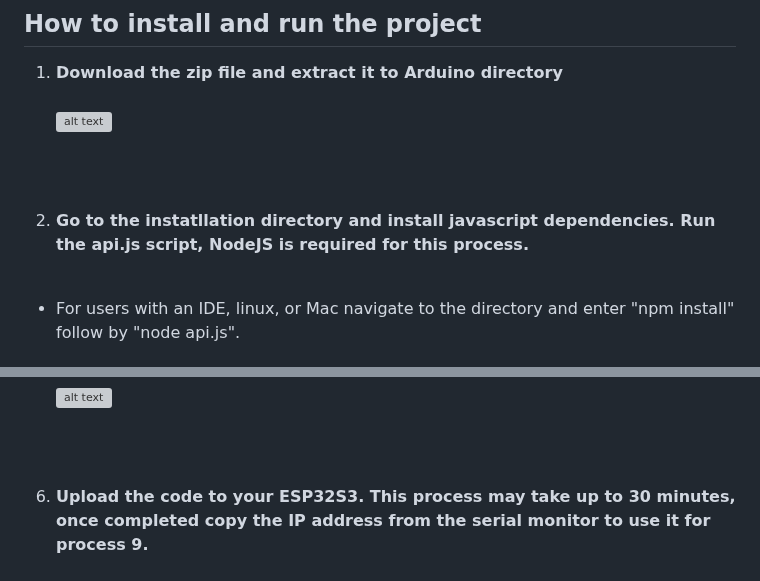
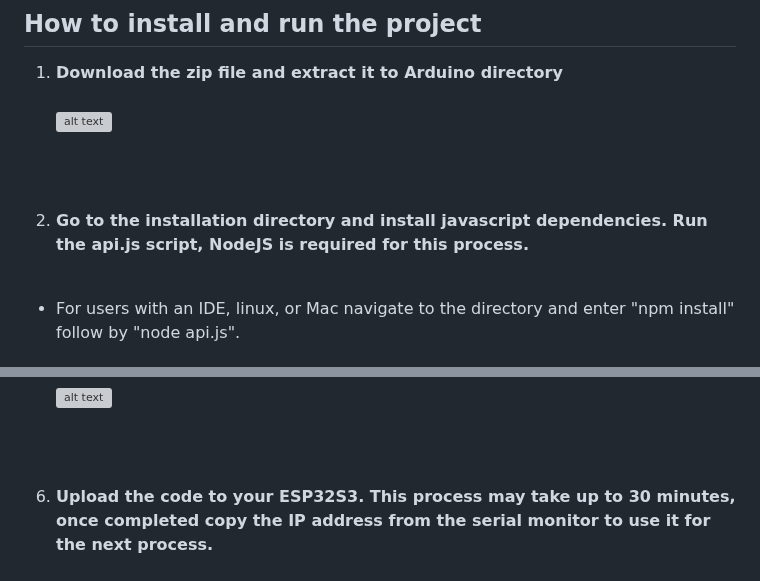
Before and after one commit to ValeraDanger/object-detect-FOMO-stream-Esp32, a Markdown page: README.md, 2 parts joined by grey strips. Drawn GitHub-style; grey boxes are pictures that could not be loaded.

```diff
--- a/README.md
+++ b/README.md
@@ -26,7 +26,7 @@ This project was intended for streaming [FOMO object detection model](https://ed
 1.  <strong> Download the zip file and extract it to Arduino directory </strong> <br /><br />
 ![alt text](/Images_for_readme/folder_directory.PNG)
 <br /><br /><br /><br />
-2.  <strong> Go to the instatllation directory and install javascript dependencies. Run the api.js script, NodeJS is required for this process. </strong><br /><br />
+2.  <strong> Go to the installation directory and install javascript dependencies. Run the api.js script, NodeJS is required for this process. </strong><br /><br />
   - For users with an IDE, linux, or Mac navigate to the directory and enter "npm install" follow by "node api.js". <br /><br />
   ![alt text](/Images_for_readme/ide_run_api.PNG)
   <br /><br /><br />
@@ -52,7 +53,7 @@ This project was intended for streaming [FOMO object detection model](https://ed
 5. <strong> Under tools change your Board to "ESP32S3 Dev Module" and PSRAM to "OPI PSRAM". </strong><br /><br />
 ![alt text](/Images_for_readme/IDE_configure.PNG)
 <br /><br /><br /><br />
-6. <strong> Upload the code to your ESP32S3. This process may take up to 30 minutes, once completed copy the IP address from the serial monitor to use it for process 9. </strong> <br /><br />
+6. <strong> Upload the code to your ESP32S3. This process may take up to 30 minutes, once completed copy the IP address from the serial monitor to use it for the next process. </strong> <br /><br />
 ![alt text](/Images_for_readme/arduino_serial_monitor.PNG)
 <br /><br /><br /><br />
 7. <strong> Go to directory and open index.html, it should open the default browser and ask for IP Addres. Paste the Ip address obtain from Arduino IDE in process 7. </strong> <br /><br />
```
Also changed, not shown: other parts of README.md (+2 -1 lines).
